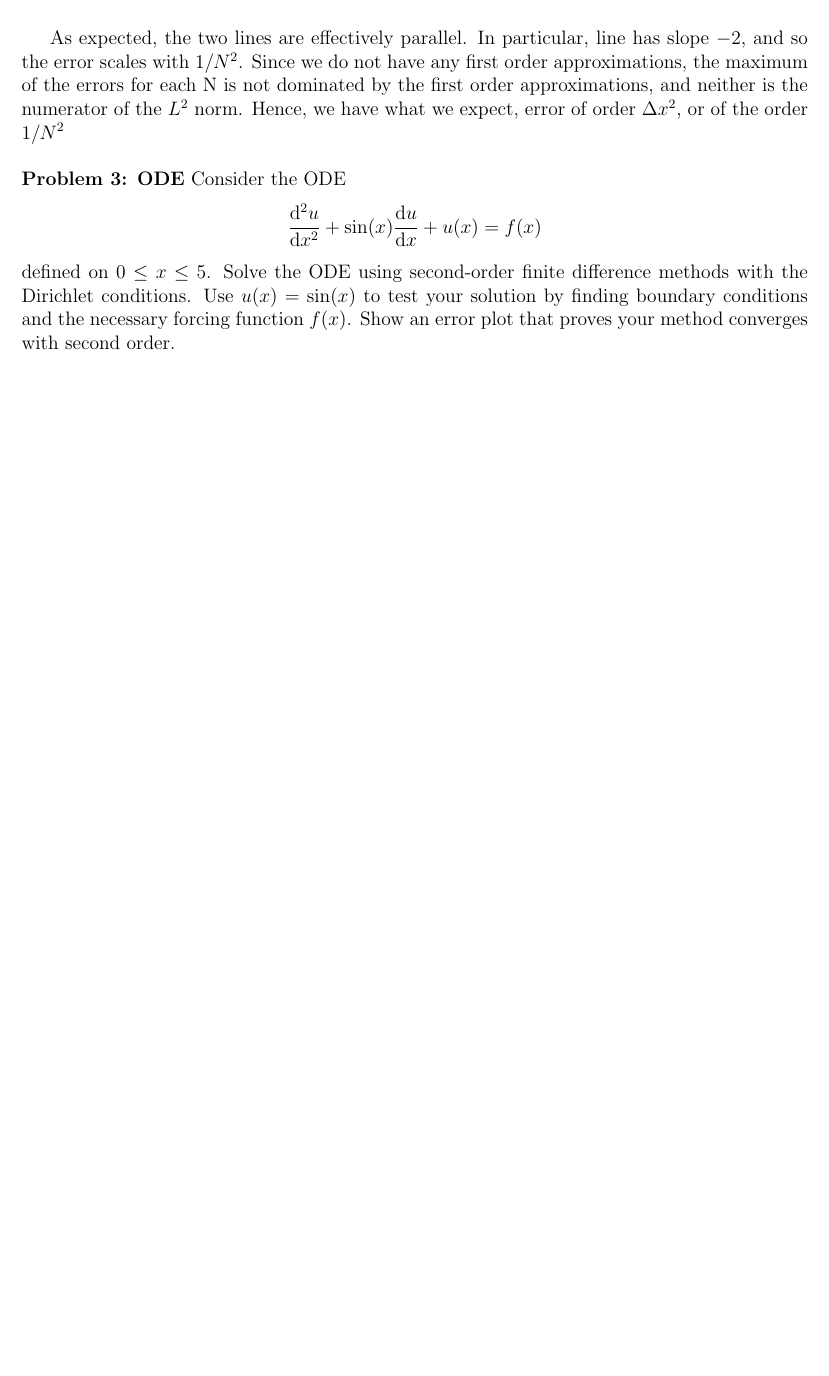
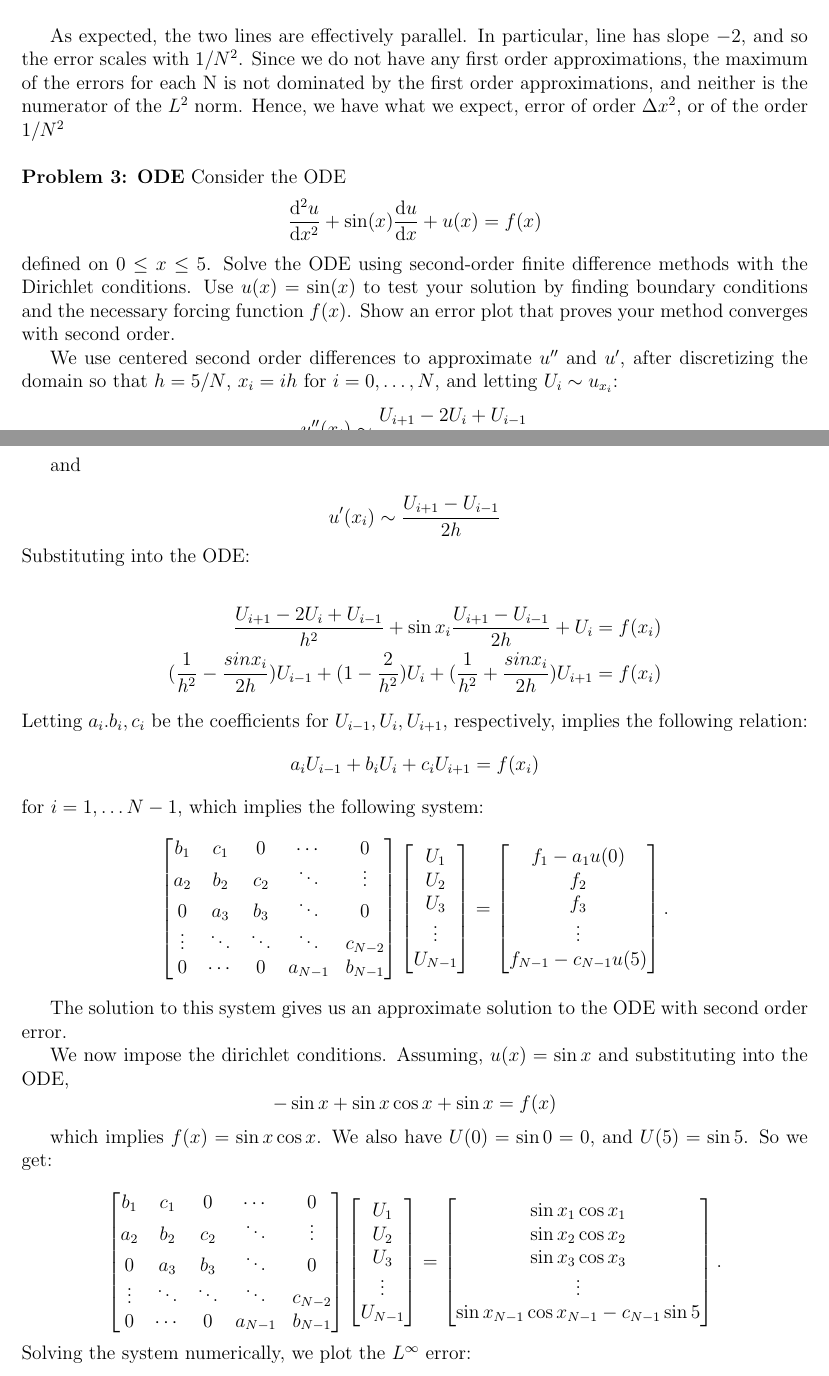
Before and after one commit to lhenriquez02/PDE_HW_1, a LaTeX problem sheet (Hw0.tex): part of page 5 of 6 before the commit and two parts of pages 5 and 6 of 7 after it, the two joined at a grey line, cut so that both start at the same text, the shorter picture padded with empty space. Compiled offline with pdfLaTeX.

Commit message:
Submitted problem 3

```diff
--- a/Hw0.tex
+++ b/Hw0.tex
@@ -86,8 +85,7 @@ In this case, we see that the second ordered centered difference method does a g
 \begin{figure}[H]
     \centering
     \includegraphics[width=0.80\textwidth, height = 0.55\textheight]{secondDerivativeConvergence.pdf}
-    \caption{Comparison of the exact derivative of
-    $f(x)=e^{\sin x}$ with the finite difference approximation.}
+    \caption{$L^{2}$ and $L^{\infty}$ error log-log plots for approximate soluton of second derivative}
     \label{fig:finite-difference}
 \end{figure}
 
@@ -99,3 +97,83 @@ Consider the ODE
 $$\dv[2]{u}{x} + \sin(x) \dv{u}{x} + u(x) = f(x)$$
 defined on $0 \leq x \leq 5$. Solve the ODE using second-order finite difference methods with the Dirichlet conditions. Use $u(x) = \sin(x)$ to test your solution by finding boundary conditions and the necessary forcing function $f(x)$. Show an error plot that proves your method converges with second order.
 
+We use centered second order differences to approximate $u''$ and $u'$, after discretizing the domain so that $h = 5/N$, $x_{i} = ih$ for $i = 0,\dots, N$, and letting $U_{i} \sim u_{x_{i}}$:
+\[
+  u''(x_{i}) \sim \frac{U_{i+1}-2U_{i}+U_{i-1}}{h^{2}}
+\]
+
+and
+
+\[
+  u'(x_{i})\sim \frac{U_{i+1}-U_{i-1}}{2h}
+\]
+Substituting into the ODE:
+
+\begin{align*}
+  \frac{U_{i+1}-2U_{i}+U_{i-1}}{h^{2}}+\sin x_{i}\frac{U_{i+1}-U_{i-1}}{2h}+U_{i} = f(x_{i}) \\
+  (\frac{1}{h^{2}}-\frac{sin x_{i}}{2h})U_{i-1}+(1-\frac{2}{h^{2}})U_{i}+(\frac{1}{h^{2}}+\frac{sin x_{i}}{2h})U_{i+1} = f(x_{i})
+\end{align*}
+Letting $a_{i}.b_{i},c_{i}$ be the coefficients for $U_{i-1},U_{i},U_{i+1}$, respectively, implies the following relation:
+\[
+  a_{i}U_{i-1}+b_{i}U_{i}+c_{i}U_{i+1} = f(x_{i})
+\]
+for $i = 1, \dots N-1$, which implies the following system:
+\[
+\begin{bmatrix}
+b_1 & c_1 & 0 & \cdots & 0 \\
+a_2 & b_2 & c_2 & \ddots & \vdots \\
+0 & a_3 & b_3 & \ddots & 0 \\
+\vdots & \ddots & \ddots & \ddots & c_{N-2} \\
+0 & \cdots & 0 & a_{N-1} & b_{N-1}
+\end{bmatrix}
+\begin{bmatrix}
+U_1 \\
+U_2 \\
+U_3 \\
+\vdots \\
+U_{N-1}
+\end{bmatrix}
+=
+\begin{bmatrix}
+f_1 - a_{1}u(0) \\
+f_2 \\
+f_3 \\
+\vdots \\
+f_{N-1} - c_{N-1}u(5)
+\end{bmatrix}.
+\]
+
+The solution to this system gives us an approximate solution to the ODE with second order error.
+
+We now impose the dirichlet conditions. Assuming, $u(x)=\sin x$ and substituting into the ODE,
+\[
+  -\sin x +\sin x\cos x +\sin x =f(x)
+\]
+
+which implies $f(x) = \sin x \cos x$. We also have $U(0) = \sin 0 = 0$, and $U(5) = \sin 5$. So we get:
+
+\[
+\begin{bmatrix}
+b_1 & c_1 & 0 & \cdots & 0 \\
+a_2 & b_2 & c_2 & \ddots & \vdots \\
+0 & a_3 & b_3 & \ddots & 0 \\
+\vdots & \ddots & \ddots & \ddots & c_{N-2} \\
+0 & \cdots & 0 & a_{N-1} & b_{N-1}
+\end{bmatrix}
+\begin{bmatrix}
+U_1 \\
+U_2 \\
+U_3 \\
+\vdots \\
+U_{N-1}
+\end{bmatrix}
+=
+\begin{bmatrix}
+\sin x_{1}\cos x_{1} \\
+\sin x_{2}\cos x_{2} \\
+\sin x_{3}\cos x_{3} \\
+\vdots \\
+\sin x_{N-1}\cos x_{{N-1}} - c_{N-1}\sin 5
+\end{bmatrix}.
+\]
+Solving the system numerically, we plot the $L^{\infty}$ error:
@@ -102,3 +185,7 @@ defined on $0 \leq x \leq 5$. Solve the ODE using second-order finite difference
+    \label{fig:finite-difference}
+\end{figure}
+After computing the $L^{\infty}$ error of our approximate solution to the ODE, we see that as $N$ grows large, $\Delta x$ approaches 0, and the error scales with $1/N^{2}$, or $\Delta x^{2}$. It is parallel to a line of order $\Delta ^{2}$. This proves the method converges with second order.
+
 \vspace{0.5cm}
 \noindent \textbf{Problem 4: Poisson Equation}
 Use finite difference methods to solve the Poisson equation $\nabla^2 u = f(x,y)$ in the domain $x \in [0, 5], y \in [0, 5]$. Use the test solution $u(x,y) = \sin(x)\cos(y)$.
```
Also changed, not shown: Hw0.pdf, convergencePlot.pdf (added), convergenceq1.pdf, finiteDifferenceQ1a.pdf, secondDerivative.pdf, secondDerivativeConvergence.pdf, Hw0.tex (10 more changed lines), 8 other files.
